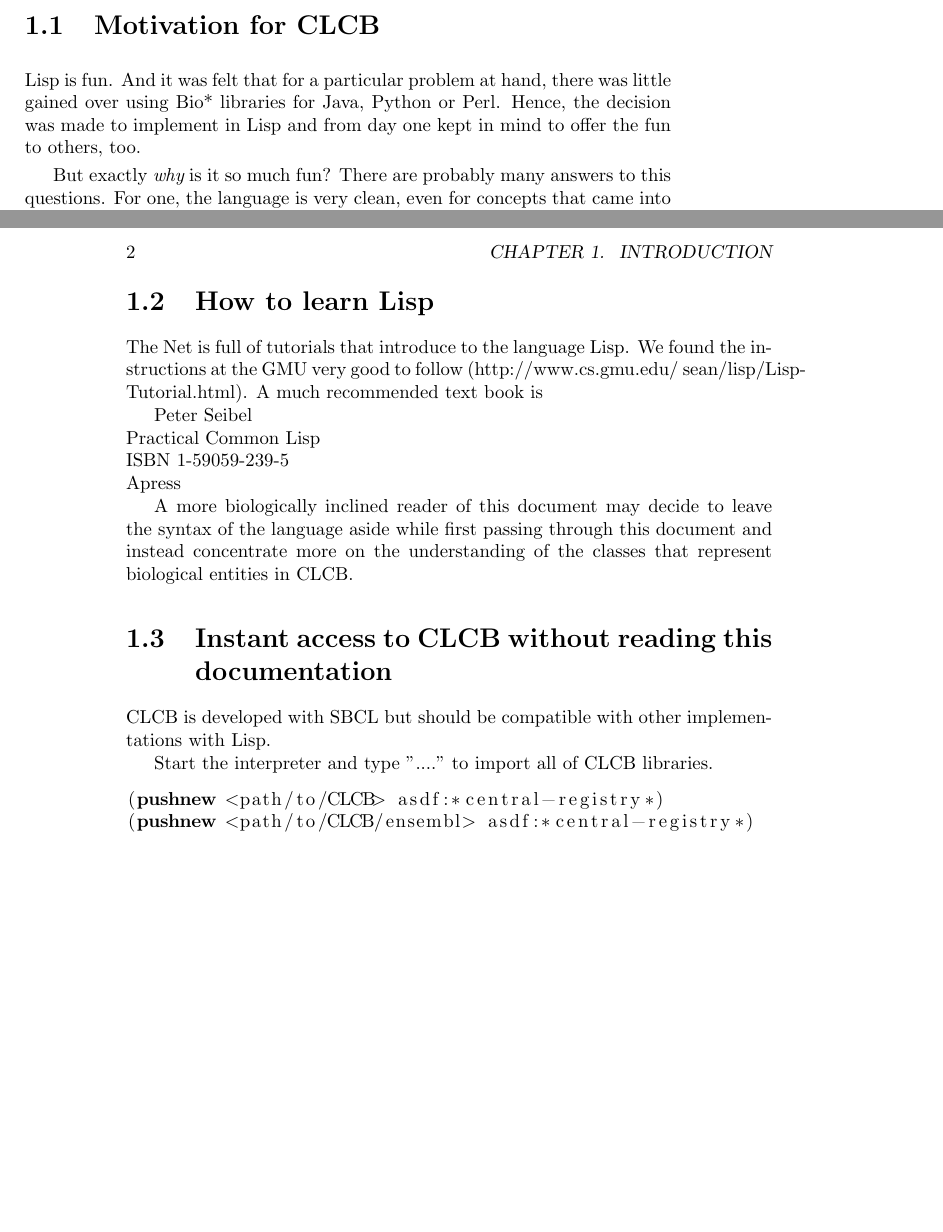
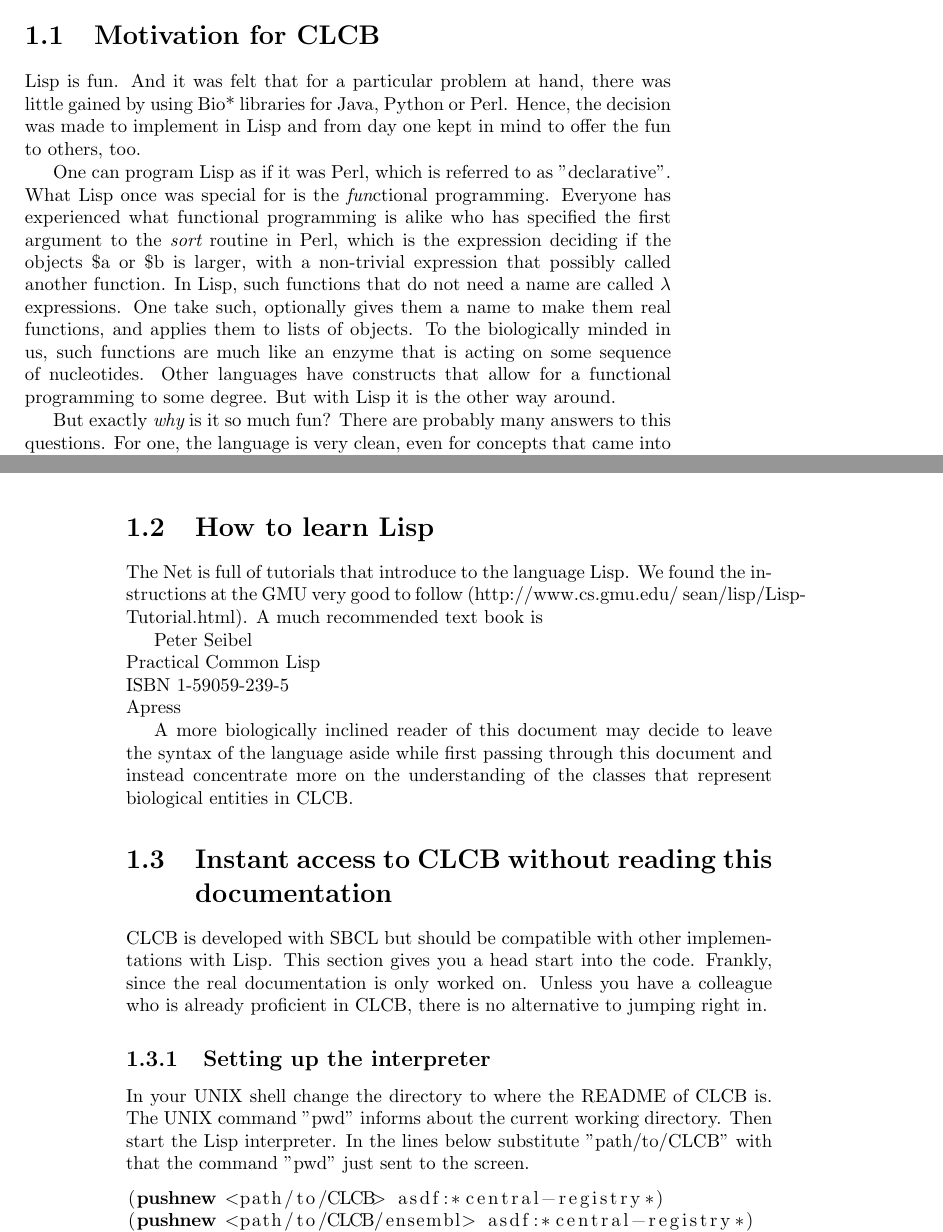
Before and after one commit to lvaruzza/clcb, a LaTeX thesis (doc/handbook.tex): two parts of pages 1 and 2 of 3 before the commit and two parts of pages 1 and 2 of 4 after it, joined at a grey line, cut so that both start at the same text, the shorter picture padded with empty space. Compiled offline with pdfLaTeX.

Commit message:
Instantaneous addition to the documentation.
git-svn-id: https://clcb.svn.sourceforge.net/svnroot/clcb/trunk@10 3e778353-6f3f-0410-9ba2-8ef0519b21f3

```diff
--- a/doc/handbook.tex
+++ b/doc/handbook.tex
@@ -9,9 +9,22 @@
 \section{Motivation for CLCB}
 
 Lisp is fun. And it was felt that for a particular problem at hand,
-there was little gained over using Bio* libraries for Java, Python or Perl.
+there was little gained by using Bio* libraries for Java, Python or Perl.
 Hence, the decision was made to implement in Lisp and from day one kept in
 mind to offer the fun to others, too.
+
+One can program Lisp as if it was Perl, which is referred to as
+''declarative''. What Lisp once was special for is the {\em fun}ctional
+programming. Everyone has experienced what functional programming is alike
+who has specified the first argument to the {\em sort} routine in Perl,
+which is the expression deciding if the objects \$a or \$b is larger, with
+a non-trivial expression that possibly called another function.  In Lisp,
+such functions that do not need a name are called $\lambda$ expressions.
+One take such, optionally gives them a name to make them real functions,
+and applies them to lists of objects. To the biologically minded in us,
+such functions are much like an enzyme that is acting on some sequence of
+nucleotides. Other languages have constructs that allow for a functional
+programming to some degree. But with Lisp it is the other way around.
 
 But exactly {\em why} is it so much fun? There are probably many answers
 to this questions.  For one, the language is very clean, even for concepts
@@ -61,9 +74,18 @@ of the classes that represent biological entities in CLCB.
 \section{Instant access to CLCB without reading this documentation}
 
 CLCB is developed with SBCL but should be compatible with other
-implementations with Lisp.
+implementations with Lisp. This section gives you a head start into the
+code. Frankly, since the real documentation is only worked on.
+Unless you have a colleague who is already proficient in CLCB,
+there is no alternative to jumping right in.
 
-Start the interpreter and type "...." to import all of CLCB libraries.
+\subsection{Setting up the interpreter}
+
+In your UNIX shell change the directory to where the README
+of CLCB is. The UNIX command ''pwd'' informs about the current
+working directory. Then start the Lisp interpreter. In the lines below
+substitute ''path/to/CLCB'' with that the command ''pwd'' just sent to
+the screen.
 
 \lstset{language=lisp}
 \begin{lstlisting}
```
Also changed, not shown: doc/handbook.tex (21 more changed lines).
